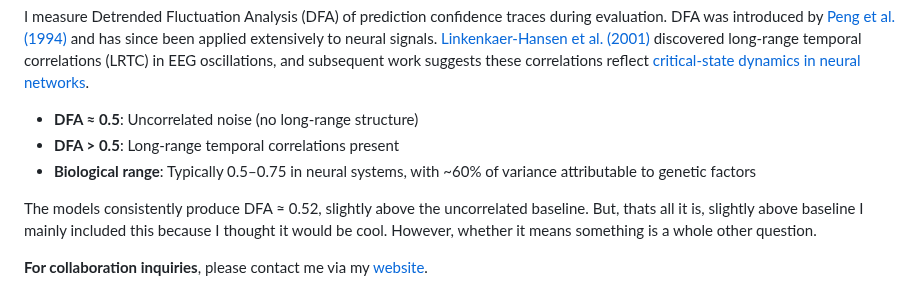
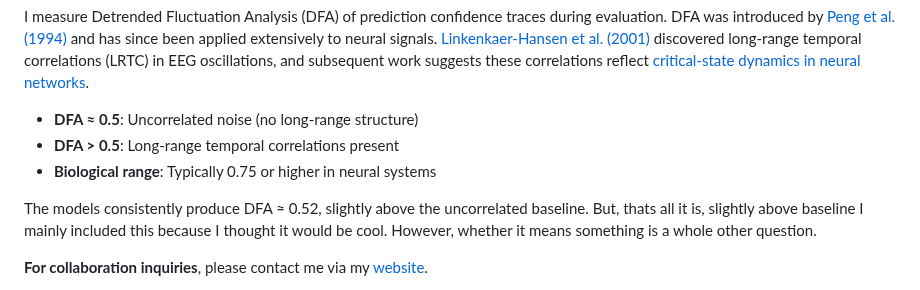
Before and after one commit to DJLougen/MPKnet, a Markdown page: README.md, the part around the change. Drawn GitHub-style.

Commit message:
Revise biological range for DFA interpretation
Updated biological range for DFA in neural systems.

```diff
--- a/README.md
+++ b/README.md
@@ -232,7 +232,7 @@ I measure Detrended Fluctuation Analysis (DFA) of prediction confidence traces d
 
 - **DFA ≈ 0.5**: Uncorrelated noise (no long-range structure)
 - **DFA > 0.5**: Long-range temporal correlations present
-- **Biological range**: Typically 0.5–0.75 in neural systems, with ~60% of variance attributable to genetic factors
+- **Biological range**: Typically 0.75 or higher in neural systems
 
 The models consistently produce DFA ≈ 0.52, slightly above the uncorrelated baseline. But, thats all it is, slightly above baseline I mainly included this because I thought it would be cool. However, whether it means something is a whole other question.
 
```
